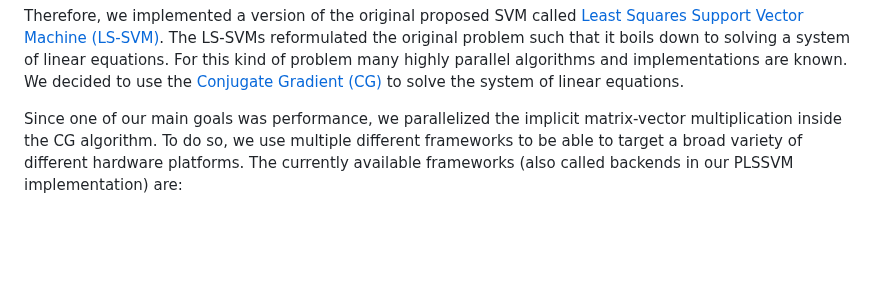
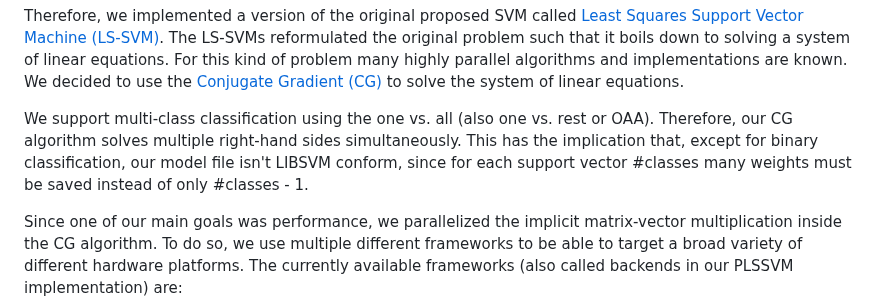
Before and after one commit to SC-SGS/PLSSVM, a Markdown page: README.md, the part around the change. Rendered like a GitHub page; blank space fills up the shorter version.

Commit message:
Update README abstract.

```diff
--- a/README.md
+++ b/README.md
@@ -30,6 +30,10 @@ Therefore, we implemented a version of the original proposed SVM called [Least S
 The LS-SVMs reformulated the original problem such that it boils down to solving a system of linear equations.
 For this kind of problem many highly parallel algorithms and implementations are known.
 We decided to use the [Conjugate Gradient (CG)](https://en.wikipedia.org/wiki/Conjugate_gradient_method) to solve the system of linear equations.
+
+We support multi-class classification using the one vs. all (also one vs. rest or OAA).
+Therefore, our CG algorithm solves multiple right-hand sides simultaneously.
+This has the implication that, except for binary classification, our model file isn't LIBSVM conform, since for each support vector #classes many weights must be saved instead of only #classes - 1.
 
 Since one of our main goals was performance, we parallelized the implicit matrix-vector multiplication inside the CG algorithm.
 To do so, we use multiple different frameworks to be able to target a broad variety of different hardware platforms.
```
